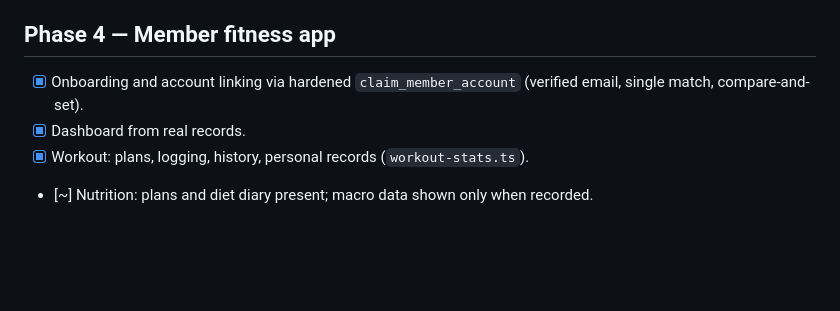
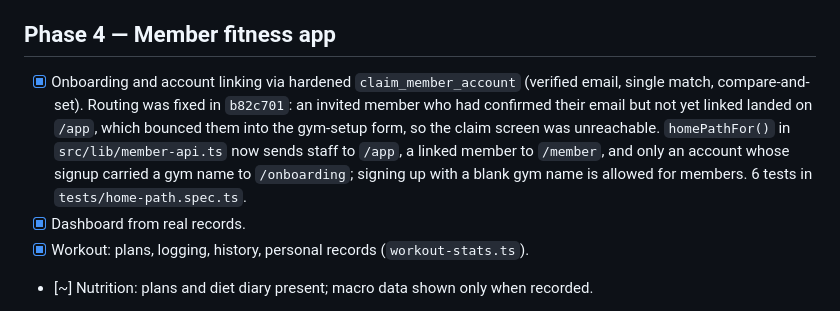
Before and after one commit to Euforia-dhruv/TwoPlus, a Markdown page: MISSION.md, the part around the change. GitHub-like rendering; blank space fills up the shorter version.

Commit message:
Record the member-claim routing fix in the mission tracker

```diff
--- a/MISSION.md
+++ b/MISSION.md
@@ -40,7 +40,7 @@ marked done from intent.
 
 ## Phase 4 — Member fitness app
 
-- [x] Onboarding and account linking via hardened `claim_member_account` (verified email, single match, compare-and-set).
+- [x] Onboarding and account linking via hardened `claim_member_account` (verified email, single match, compare-and-set). Routing was fixed in `b82c701`: an invited member who had confirmed their email but not yet linked landed on `/app`, which bounced them into the gym-setup form, so the claim screen was unreachable. `homePathFor()` in `src/lib/member-api.ts` now sends staff to `/app`, a linked member to `/member`, and only an account whose signup carried a gym name to `/onboarding`; signing up with a blank gym name is allowed for members. 6 tests in `tests/home-path.spec.ts`.
 - [x] Dashboard from real records.
 - [x] Workout: plans, logging, history, personal records (`workout-stats.ts`).
 - [~] Nutrition: plans and diet diary present; macro data shown only when recorded.
```
